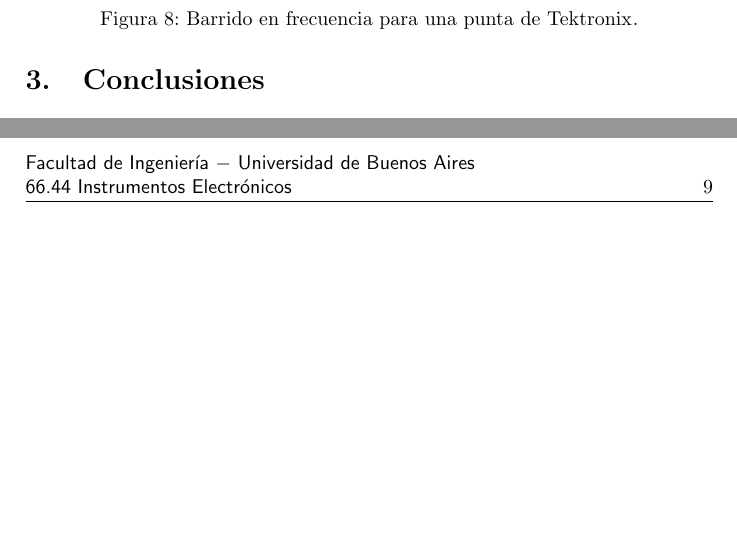
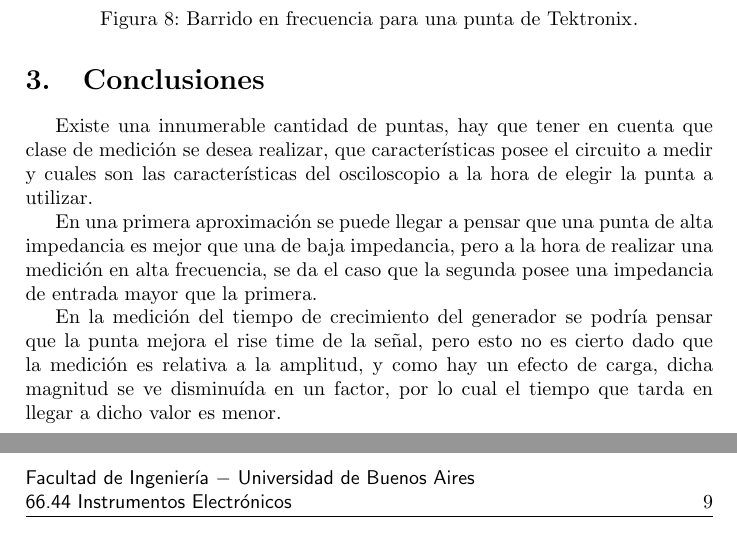
Before and after one commit to franciscoSoler/instrumentos-2014-1-cuatr, a LaTeX document (Informe 1/TP2.tex): two parts of pages 8 and 9 of 9, joined at a grey line, cut so that both start at the same text. Compiled offline with pdfLaTeX.

Commit message:
filled the content of Conclusiones

```diff
--- a/Informe 1/TP2.tex
+++ b/Informe 1/TP2.tex
@@ -120,4 +120,18 @@
 		\end{figure}
 	\newpage
 	\section{Conclusiones}
+	\indent Existe una innumerable cantidad de puntas, hay que tener en cuenta
+	que clase de medición se desea realizar, que características posee el
+	circuito a medir y cuales son las características del osciloscopio a la
+	hora de elegir la punta a utilizar. \\
+	\indent En una primera aproximación se puede llegar a pensar que una punta
+	de alta impedancia es mejor que una de baja impedancia, pero a la hora de
+	realizar una medición en alta frecuencia, se da el caso que la segunda
+	posee una impedancia de entrada mayor que la primera.\\
+	\indent En la medición del tiempo de crecimiento del generador se podría
+	pensar que la punta mejora el rise time de la señal, pero esto no es
+	cierto dado que la medición es relativa a la amplitud, y como hay un
+	efecto de carga, dicha magnitud se ve disminuída en un factor, por lo cual
+	el tiempo que tarda en llegar a	dicho valor es menor.
+
 \end{document}
```
